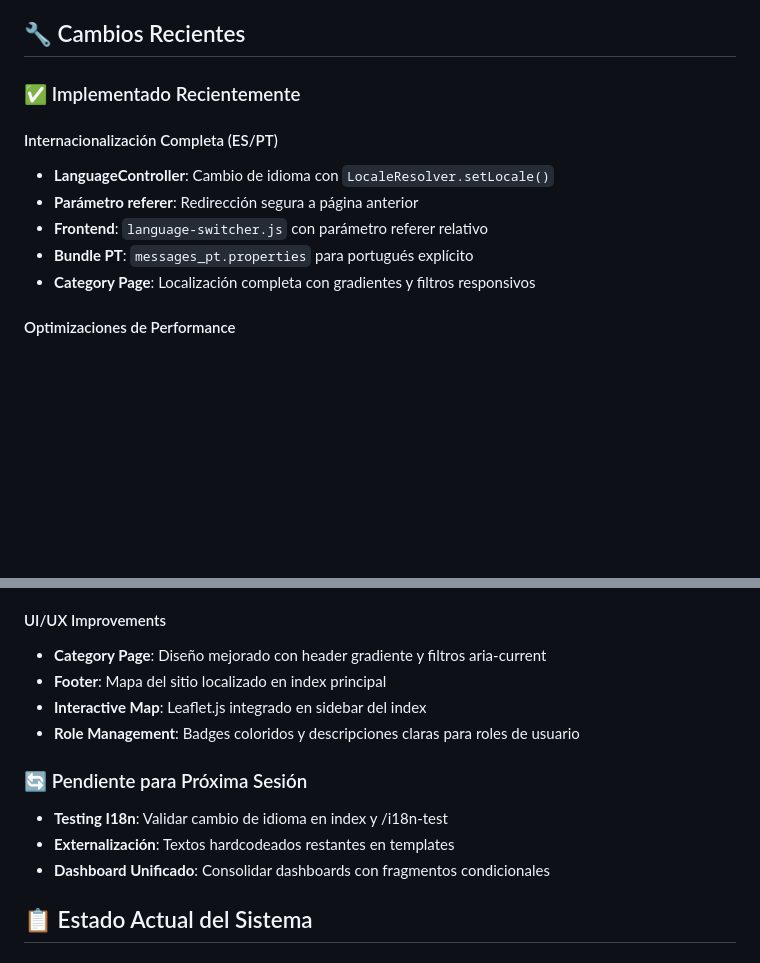
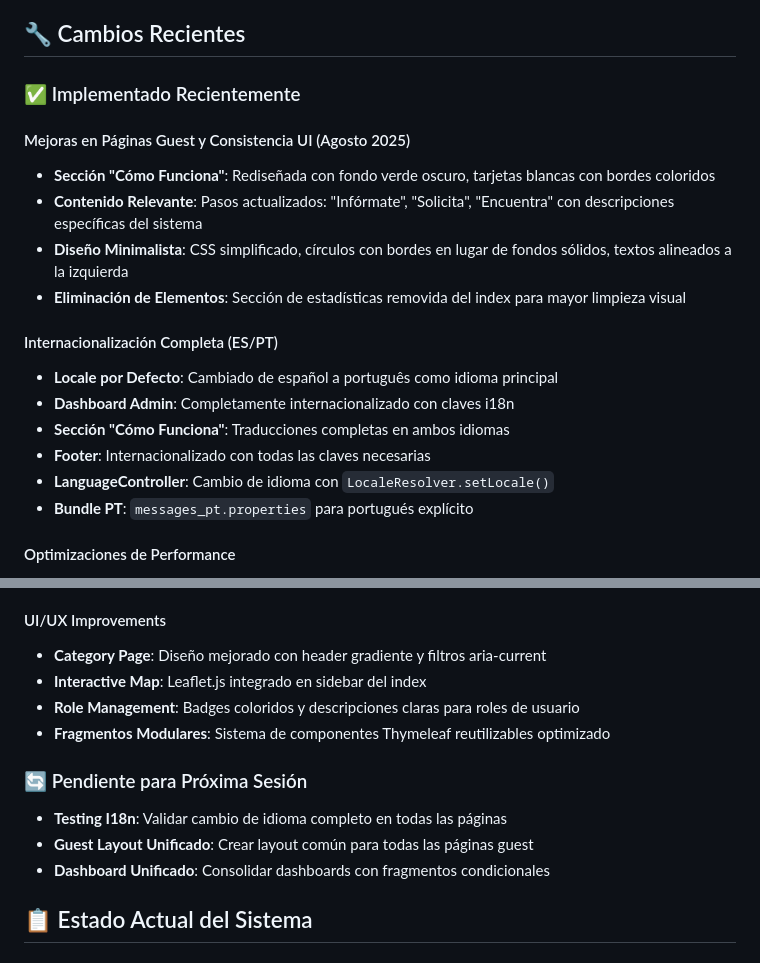
Before and after one commit to fedegonc/residuosolido, a Markdown page: README.md, 2 parts joined by grey strips. GitHub-like rendering; blank space fills up the shorter version.

```diff
--- a/README.md
+++ b/README.md
@@ -546,12 +546,19 @@ logging.level.org.hibernate.type.descriptor.sql.BasicBinder=TRACE
 
 ### ✅ Implementado Recientemente
 
+#### Mejoras en Páginas Guest y Consistencia UI (Agosto 2025)
+- **Sección "Cómo Funciona"**: Rediseñada con fondo verde oscuro, tarjetas blancas con bordes coloridos
+- **Contenido Relevante**: Pasos actualizados: "Infórmate", "Solicita", "Encuentra" con descripciones específicas del sistema
+- **Diseño Minimalista**: CSS simplificado, círculos con bordes en lugar de fondos sólidos, textos alineados a la izquierda
+- **Eliminación de Elementos**: Sección de estadísticas removida del index para mayor limpieza visual
+
 #### Internacionalización Completa (ES/PT)
+- **Locale por Defecto**: Cambiado de español a português como idioma principal
+- **Dashboard Admin**: Completamente internacionalizado con claves i18n
+- **Sección "Cómo Funciona"**: Traducciones completas en ambos idiomas
+- **Footer**: Internacionalizado con todas las claves necesarias
 - **LanguageController**: Cambio de idioma con `LocaleResolver.setLocale()`
-- **Parámetro referer**: Redirección segura a página anterior
-- **Frontend**: `language-switcher.js` con parámetro referer relativo
 - **Bundle PT**: `messages_pt.properties` para portugués explícito
-- **Category Page**: Localización completa con gradientes y filtros responsivos
 
 #### Optimizaciones de Performance
 - **N+1 Queries**: Eliminadas en WasteSection-Categories y Post-Categories
@@ -568,13 +575,13 @@ logging.level.org.hibernate.type.descriptor.sql.BasicBinder=TRACE
 
 #### UI/UX Improvements
 - **Category Page**: Diseño mejorado con header gradiente y filtros aria-current
-- **Footer**: Mapa del sitio localizado en index principal
 - **Interactive Map**: Leaflet.js integrado en sidebar del index
 - **Role Management**: Badges coloridos y descripciones claras para roles de usuario
+- **Fragmentos Modulares**: Sistema de componentes Thymeleaf reutilizables optimizado
 
 ### 🔄 Pendiente para Próxima Sesión
-- **Testing I18n**: Validar cambio de idioma en index y /i18n-test
-- **Externalización**: Textos hardcodeados restantes en templates
+- **Testing I18n**: Validar cambio de idioma completo en todas las páginas
+- **Guest Layout Unificado**: Crear layout común para todas las páginas guest
 - **Dashboard Unificado**: Consolidar dashboards con fragmentos condicionales
 
 ## 📋 Estado Actual del Sistema
```
Also changed, not shown: other parts of README.md (+49 -1 lines).
